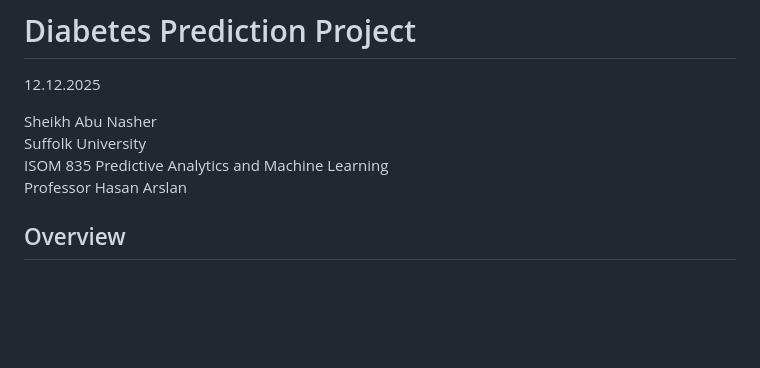
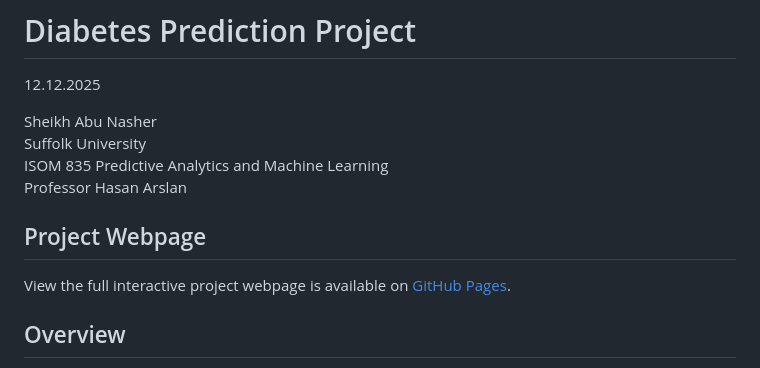
Before and after one commit to sncodeviz/diabetes-prediction-ml-project, a Markdown page: README.md, the part around the change. Rendered like a GitHub page; blank space fills up the shorter version.

```diff
--- a/README.md
+++ b/README.md
@@ -5,6 +5,9 @@ Sheikh Abu Nasher<br/>
 Suffolk University<br/>
 ISOM 835 Predictive Analytics and Machine Learning<br/>
 Professor Hasan Arslan
+
+## Project Webpage
+View the full interactive project webpage is available on [GitHub Pages](https://sncodeviz.github.io/diabetes-prediction-ml-project/).
 
 ## Overview
 This healthcare analytics-themed project analyzes a real-world clinical dataset to develop a machine learning model that predicts the likelihood of an individual having diabetes based on basic health and demographic features.
```
